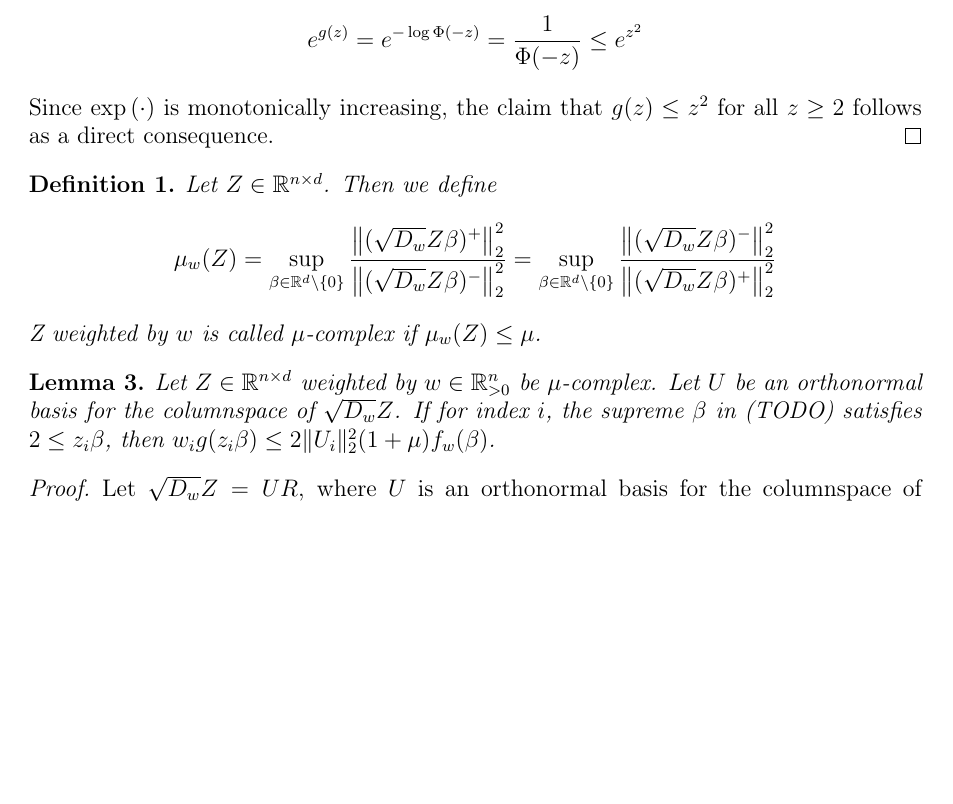
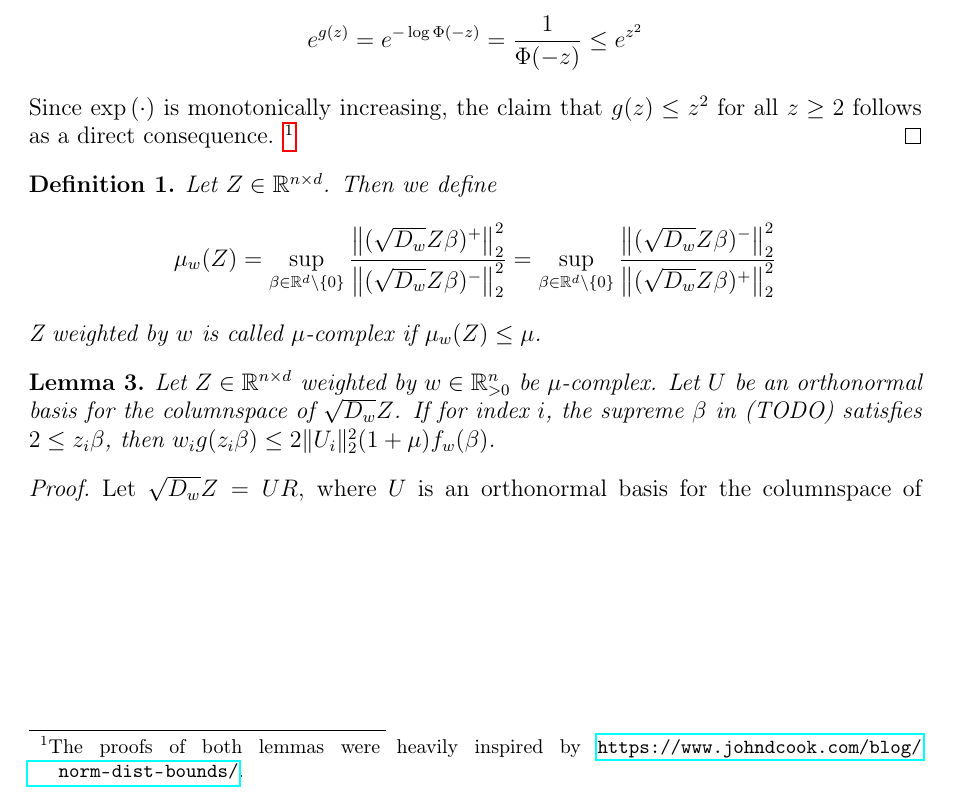
Before and after one commit to chr-peters/masters-thesis, a LaTeX thesis (masters_thesis_christian_peters.tex, which reads sections/notes.tex): part of page 3 of 7, cut so that both start at the same text, the shorter picture padded with empty space. The pictures show the PDF file masters_thesis_christian_peters.pdf that the author committed with the source.

Commit message:
corrected proof and added footnote

```diff
--- a/sections/notes.tex
+++ b/sections/notes.tex
@@ -82,7 +82,7 @@ This gives us:
     In order to prove this lower bound, we define
     $h(z) = \Phi(-z) - \frac{1}{\sqrt{2 \pi}} \frac{z}{z^2 + 1} e^{-\frac{1}{2} z^2}$
     and show that $h(z)$ is positive for all $z \geq 0$.
-    The derivative $h'(z) = -2 \frac{e^{-\frac{1}{2} z^2}}{(z^2 + 1)^2}$ is
+    The derivative $h'(z) = -\sqrt{\frac{2}{\pi}} \frac{e^{-\frac{1}{2} z^2}}{(z^2 + 1)^2}$ is
     negative for all $z$, so $h(z)$ is a monotonically decreasing function.
     Also, it clearly holds that $h(0) > 0$ and
     $\lim_{z \rightarrow \infty} h(z) = 0$. It follows that $h(z) \geq 0$
@@ -105,6 +105,8 @@ This gives us:
     $$
     Since $\exp{\left( \cdot \right)}$ is monotonically increasing, the claim
     that $g(z) \leq z^2$ for all $z \geq 2$ follows as a direct consequence.
+    \footnote{The proofs of both lemmas were heavily inspired by
+        \url{https://www.johndcook.com/blog/norm-dist-bounds/}.}
 \end{proof}
 
 \begin{definition}
```
Also changed, not shown: masters_thesis_christian_peters.pdf.
